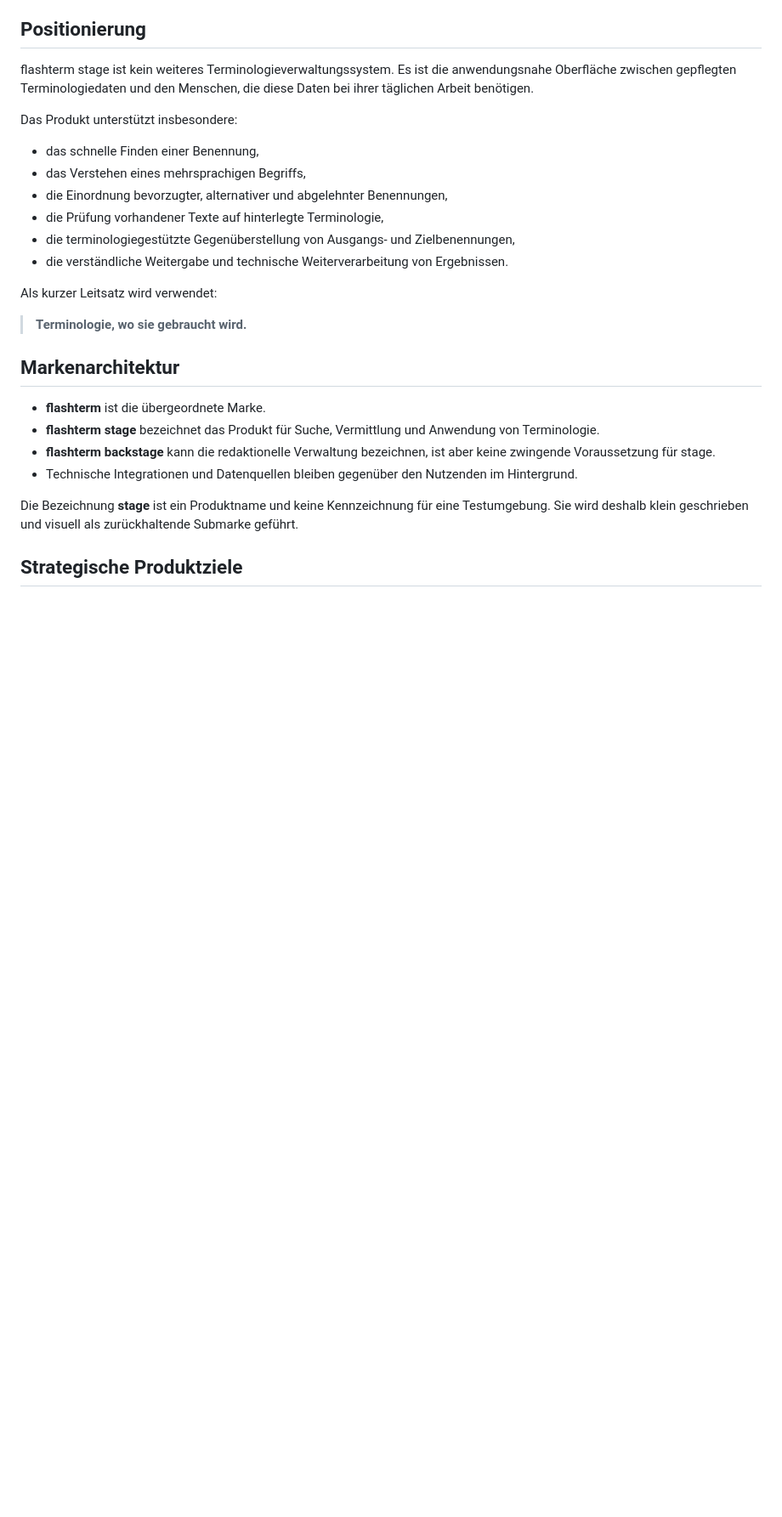
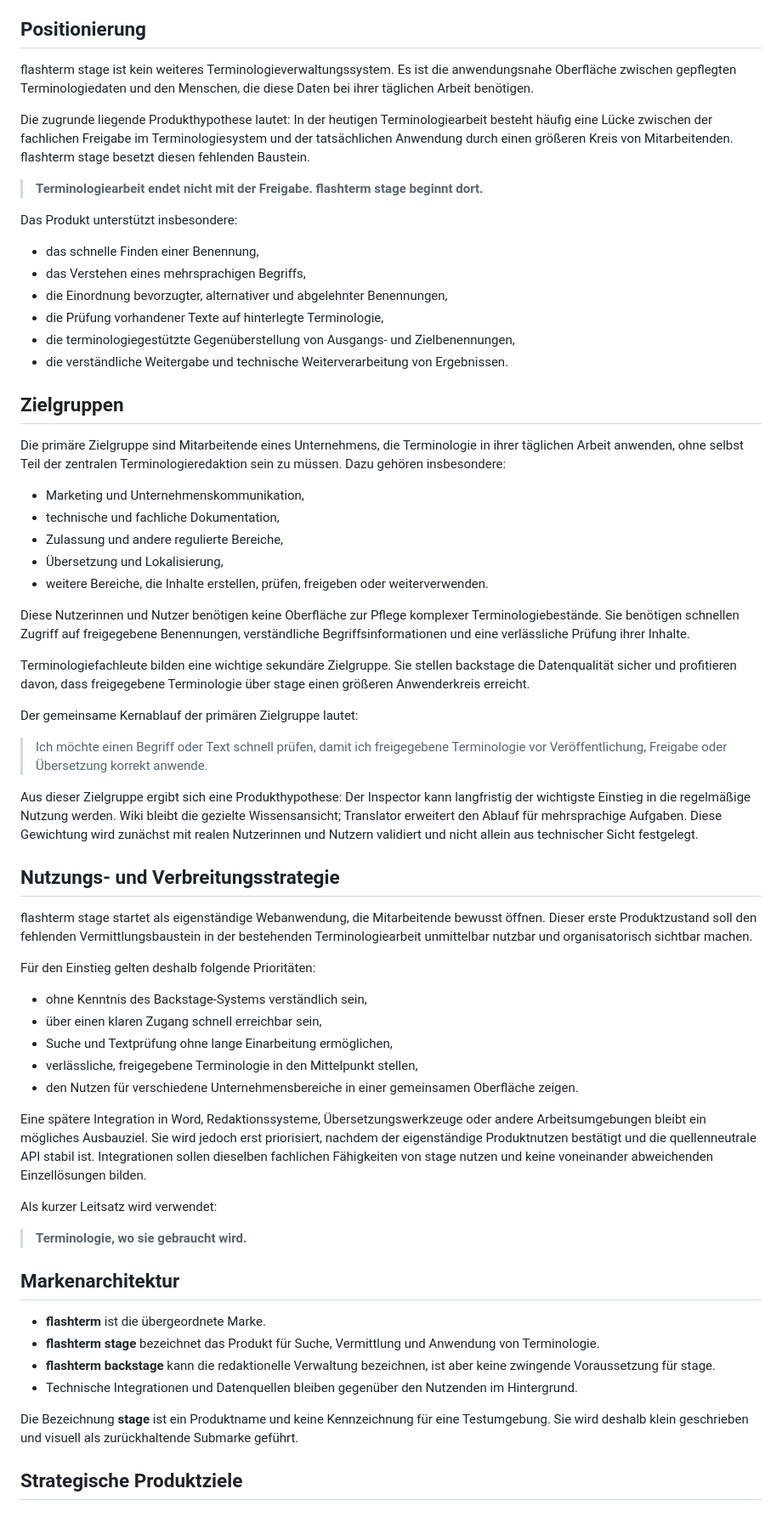
Before and after one commit to JoachimEisenrieth/flashterm-stage, a Markdown page: docs/product-strategy.md, the part around one of its changes. Shown at 85% size. GitHub-like rendering; blank space fills up the shorter version.

```diff
--- a/docs/product-strategy.md
+++ b/docs/product-strategy.md
@@ -17,6 +17,10 @@ flashterm stage soll langfristig nicht an ein bestimmtes Backstage-System gebund
 
 flashterm stage ist kein weiteres Terminologieverwaltungssystem. Es ist die anwendungsnahe Oberfläche zwischen gepflegten Terminologiedaten und den Menschen, die diese Daten bei ihrer täglichen Arbeit benötigen.
 
+Die zugrunde liegende Produkthypothese lautet: In der heutigen Terminologiearbeit besteht häufig eine Lücke zwischen der fachlichen Freigabe im Terminologiesystem und der tatsächlichen Anwendung durch einen größeren Kreis von Mitarbeitenden. flashterm stage besetzt diesen fehlenden Baustein.
+
+> **Terminologiearbeit endet nicht mit der Freigabe. flashterm stage beginnt dort.**
+
 Das Produkt unterstützt insbesondere:
 
 - das schnelle Finden einer Benennung,
@@ -25,6 +29,40 @@ Das Produkt unterstützt insbesondere:
 - die Prüfung vorhandener Texte auf hinterlegte Terminologie,
 - die terminologiegestützte Gegenüberstellung von Ausgangs- und Zielbenennungen,
 - die verständliche Weitergabe und technische Weiterverarbeitung von Ergebnissen.
+
+## Zielgruppen
+
+Die primäre Zielgruppe sind Mitarbeitende eines Unternehmens, die Terminologie in ihrer täglichen Arbeit anwenden, ohne selbst Teil der zentralen Terminologieredaktion sein zu müssen. Dazu gehören insbesondere:
+
+- Marketing und Unternehmenskommunikation,
+- technische und fachliche Dokumentation,
+- Zulassung und andere regulierte Bereiche,
+- Übersetzung und Lokalisierung,
+- weitere Bereiche, die Inhalte erstellen, prüfen, freigeben oder weiterverwenden.
+
+Diese Nutzerinnen und Nutzer benötigen keine Oberfläche zur Pflege komplexer Terminologiebestände. Sie benötigen schnellen Zugriff auf freigegebene Benennungen, verständliche Begriffsinformationen und eine verlässliche Prüfung ihrer Inhalte.
+
+Terminologiefachleute bilden eine wichtige sekundäre Zielgruppe. Sie stellen backstage die Datenqualität sicher und profitieren davon, dass freigegebene Terminologie über stage einen größeren Anwenderkreis erreicht.
+
+Der gemeinsame Kernablauf der primären Zielgruppe lautet:
+
+> Ich möchte einen Begriff oder Text schnell prüfen, damit ich freigegebene Terminologie vor Veröffentlichung, Freigabe oder Übersetzung korrekt anwende.
+
+Aus dieser Zielgruppe ergibt sich eine Produkthypothese: Der Inspector kann langfristig der wichtigste Einstieg in die regelmäßige Nutzung werden. Wiki bleibt die gezielte Wissensansicht; Translator erweitert den Ablauf für mehrsprachige Aufgaben. Diese Gewichtung wird zunächst mit realen Nutzerinnen und Nutzern validiert und nicht allein aus technischer Sicht festgelegt.
+
+## Nutzungs- und Verbreitungsstrategie
+
+flashterm stage startet als eigenständige Webanwendung, die Mitarbeitende bewusst öffnen. Dieser erste Produktzustand soll den fehlenden Vermittlungsbaustein in der bestehenden Terminologiearbeit unmittelbar nutzbar und organisatorisch sichtbar machen.
+
+Für den Einstieg gelten deshalb folgende Prioritäten:
+
+- ohne Kenntnis des Backstage-Systems verständlich sein,
+- über einen klaren Zugang schnell erreichbar sein,
+- Suche und Textprüfung ohne lange Einarbeitung ermöglichen,
+- verlässliche, freigegebene Terminologie in den Mittelpunkt stellen,
+- den Nutzen für verschiedene Unternehmensbereiche in einer gemeinsamen Oberfläche zeigen.
+
+Eine spätere Integration in Word, Redaktionssysteme, Übersetzungswerkzeuge oder andere Arbeitsumgebungen bleibt ein mögliches Ausbauziel. Sie wird jedoch erst priorisiert, nachdem der eigenständige Produktnutzen bestätigt und die quellenneutrale API stabil ist. Integrationen sollen dieselben fachlichen Fähigkeiten von stage nutzen und keine voneinander abweichenden Einzellösungen bilden.
 
 Als kurzer Leitsatz wird verwendet:
 
```
Also changed, not shown: other parts of docs/product-strategy.md (+1 -0 lines), docs/market-hypothesis.md (added, +188 -0 lines), docs/product-roadmap.md (added, +249 -0 lines).
